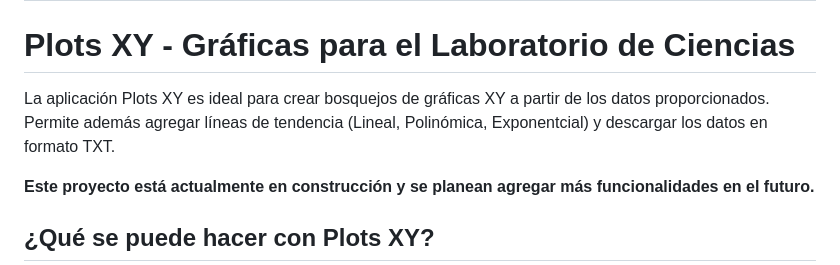
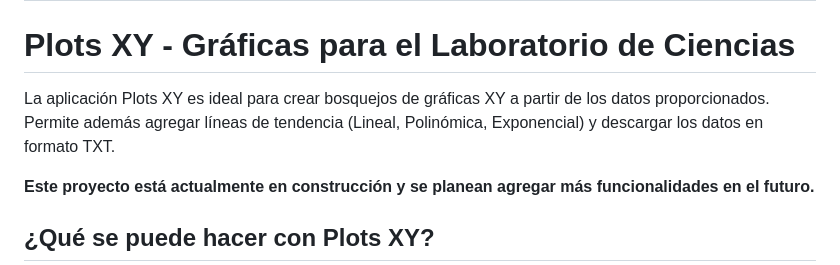
Before and after one commit to fisicamaldonado/graficas, a Markdown page: README.md, the part around the change. Drawn GitHub-style.

```diff
--- a/README.md
+++ b/README.md
@@ -62,7 +62,7 @@ Prof. Pablo Vaz - Maldonado, Uruguay.
 
 # Plots XY - Gráficas para el Laboratorio de Ciencias
 
-La aplicación Plots XY es ideal para crear bosquejos de gráficas XY a partir de los datos proporcionados. Permite además agregar líneas de tendencia (Lineal, Polinómica, Exponentcial) y descargar los datos en formato TXT.
+La aplicación Plots XY es ideal para crear bosquejos de gráficas XY a partir de los datos proporcionados. Permite además agregar líneas de tendencia (Lineal, Polinómica, Exponencial) y descargar los datos en formato TXT.
 
 **Este proyecto está actualmente en construcción y se planean agregar más funcionalidades en el futuro.**
 
```
